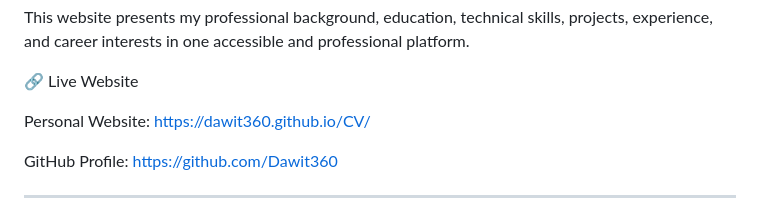
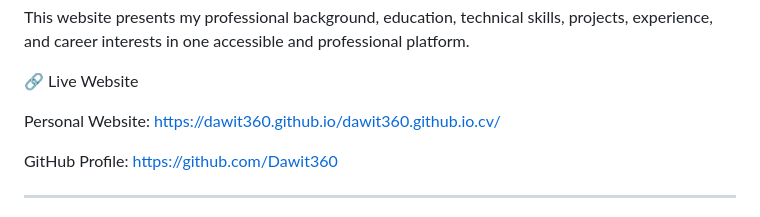
Before and after one commit to Dawit360/dawit360.github.io.cv, a Markdown page: README.md, the part around the change. GitHub-like rendering.

Commit message:
Update personal website link in READM edit url

```diff
--- a/README.md
+++ b/README.md
@@ -7,7 +7,7 @@ This website presents my professional background, education, technical skills, p
 🔗 Live Website
 
 Personal Website:
-https://dawit360.github.io/CV/
+https://dawit360.github.io/dawit360.github.io.cv/
 
 GitHub Profile:
 https://github.com/Dawit360
```
